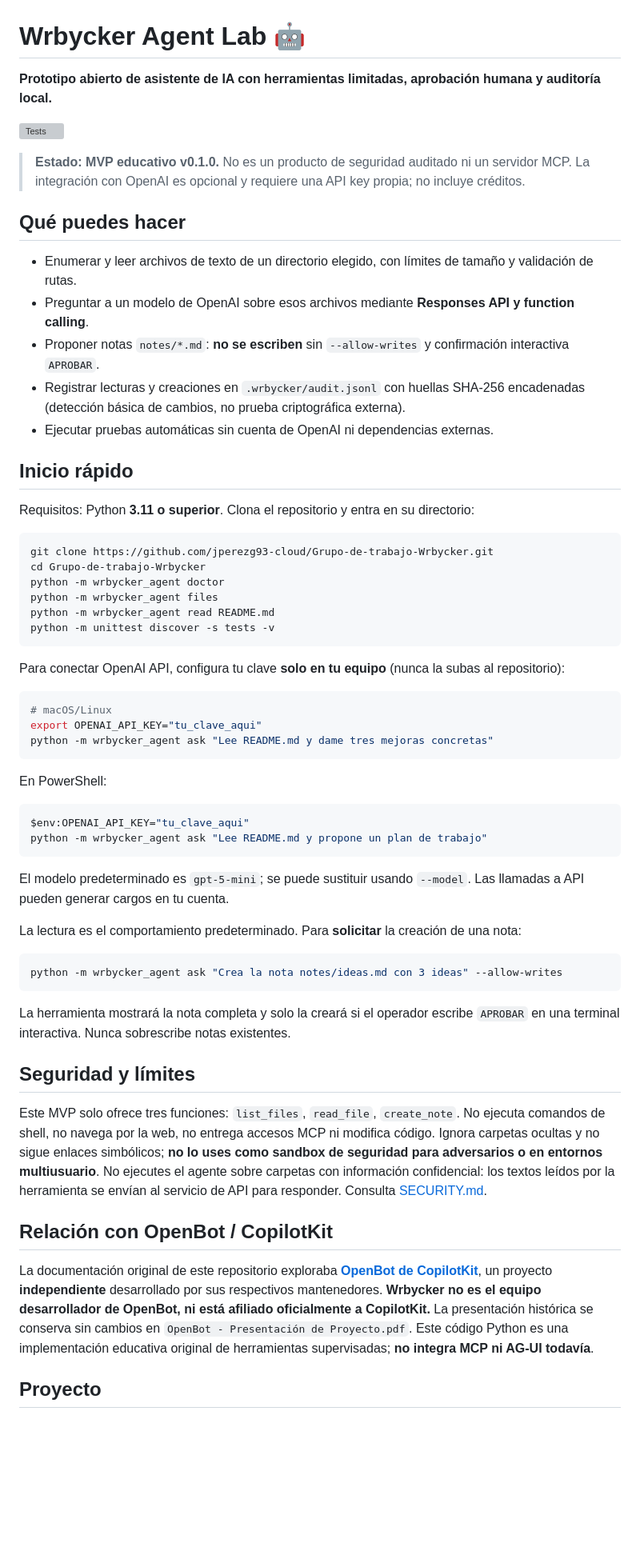
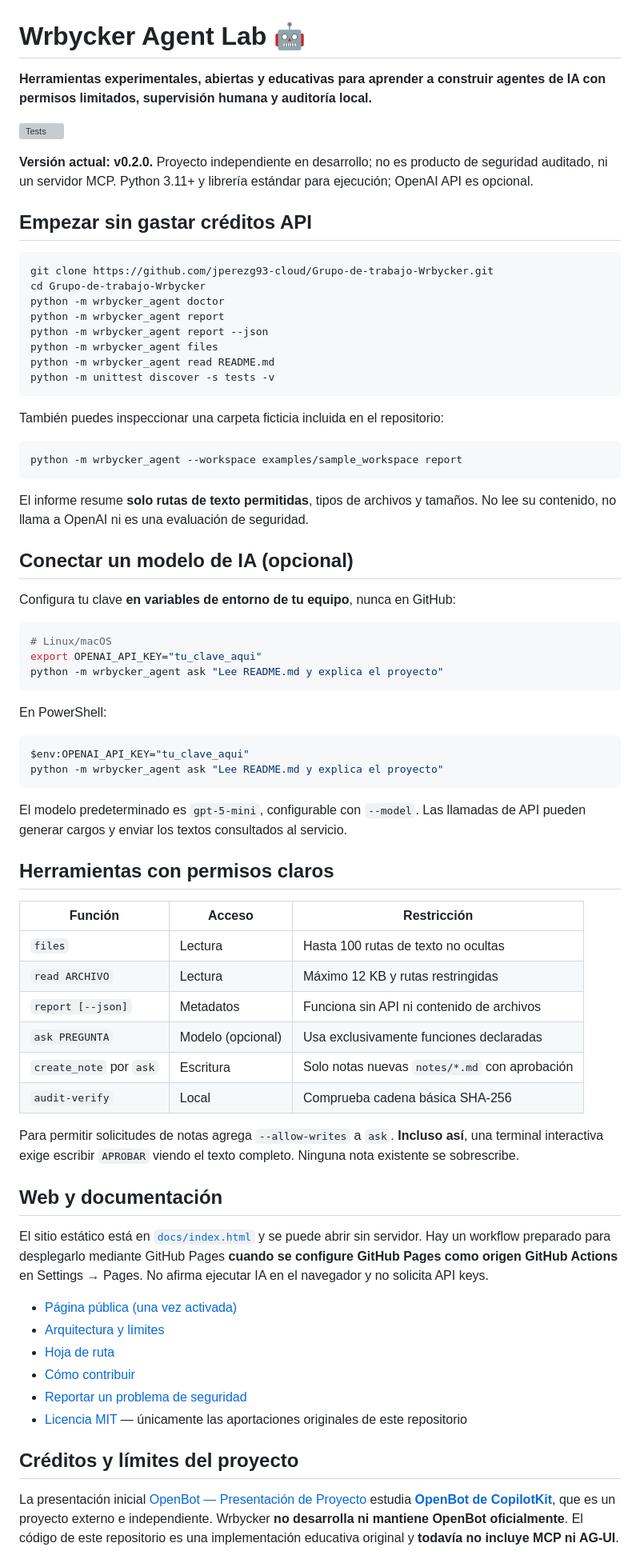
Before and after one commit to jperezg93-cloud/Grupo-de-trabajo-Wrbycker, a Markdown page: README.md, the part around one of its changes. Shown at 80% size. Drawn GitHub-style; blank space fills up the shorter version; grey boxes are pictures that could not be loaded.

Commit message:
chore: update README.md for v0.2

````diff
--- a/README.md
+++ b/README.md
@@ -1,64 +1,76 @@
 # Wrbycker Agent Lab 🤖
 
-**Prototipo abierto de asistente de IA con herramientas limitadas, aprobación humana y auditoría local.**
+**Herramientas experimentales, abiertas y educativas para aprender a construir agentes de IA con permisos limitados, supervisión humana y auditoría local.**
 
 [![Tests](https://github.com/jperezg93-cloud/Grupo-de-trabajo-Wrbycker/actions/workflows/tests.yml/badge.svg)](https://github.com/jperezg93-cloud/Grupo-de-trabajo-Wrbycker/actions/workflows/tests.yml)
 
-> **Estado: MVP educativo v0.1.0.** No es un producto de seguridad auditado ni un servidor MCP. La integración con OpenAI es opcional y requiere una API key propia; no incluye créditos.
+**Versión actual: v0.2.0.** Proyecto independiente en desarrollo; no es producto de seguridad auditado, ni un servidor MCP. Python 3.11+ y librería estándar para ejecución; OpenAI API es opcional.
 
-## Qué puedes hacer
-
-- Enumerar y leer archivos de texto de un directorio elegido, con límites de tamaño y validación de rutas.
-- Preguntar a un modelo de OpenAI sobre esos archivos mediante **Responses API y function calling**.
-- Proponer notas `notes/*.md`: **no se escriben** sin `--allow-writes` y confirmación interactiva `APROBAR`.
-- Registrar lecturas y creaciones en `.wrbycker/audit.jsonl` con huellas SHA-256 encadenadas (detección básica de cambios, no prueba criptográfica externa).
-- Ejecutar pruebas automáticas sin cuenta de OpenAI ni dependencias externas.
-
-## Inicio rápido
-
-Requisitos: Python **3.11 o superior**. Clona el repositorio y entra en su directorio:
+## Empezar sin gastar créditos API
 
 ```bash
 git clone https://github.com/jperezg93-cloud/Grupo-de-trabajo-Wrbycker.git
 cd Grupo-de-trabajo-Wrbycker
 python -m wrbycker_agent doctor
+python -m wrbycker_agent report
+python -m wrbycker_agent report --json
 python -m wrbycker_agent files
 python -m wrbycker_agent read README.md
 python -m unittest discover -s tests -v
 ```
 
-Para conectar OpenAI API, configura tu clave **solo en tu equipo** (nunca la subas al repositorio):
+También puedes inspeccionar una carpeta ficticia incluida en el repositorio:
 
 ```bash
-# macOS/Linux
+python -m wrbycker_agent --workspace examples/sample_workspace report
+```
+
+El informe resume **solo rutas de texto permitidas**, tipos de archivos y tamaños. No lee su contenido, no llama a OpenAI ni es una evaluación de seguridad.
+
+## Conectar un modelo de IA (opcional)
+
+Configura tu clave **en variables de entorno de tu equipo**, nunca en GitHub:
+
+```bash
+# Linux/macOS
 export OPENAI_API_KEY="tu_clave_aqui"
-python -m wrbycker_agent ask "Lee README.md y dame tres mejoras concretas"
+python -m wrbycker_agent ask "Lee README.md y explica el proyecto"
 ```
 
 En PowerShell:
 
 ```powershell
 $env:OPENAI_API_KEY="tu_clave_aqui"
-python -m wrbycker_agent ask "Lee README.md y propone un plan de trabajo"
+python -m wrbycker_agent ask "Lee README.md y explica el proyecto"
 ```
 
-El modelo predeterminado es `gpt-5-mini`; se puede sustituir usando `--model`. Las llamadas a API pueden generar cargos en tu cuenta.
+El modelo predeterminado es `gpt-5-mini`, configurable con `--model`. Las llamadas de API pueden generar cargos y enviar los textos consultados al servicio.
 
-La lectura es el comportamiento predeterminado. Para **solicitar** la creación de una nota:
+## Herramientas con permisos claros
 
-```bash
-python -m wrbycker_agent ask "Crea la nota notes/ideas.md con 3 ideas" --allow-writes
-```
+| Función | Acceso | Restricción |
+| --- | --- | --- |
+| `files` | Lectura | Hasta 100 rutas de texto no ocultas |
+| `read ARCHIVO` | Lectura | Máximo 12 KB y rutas restringidas |
+| `report [--json]` | Metadatos | Funciona sin API ni contenido de archivos |
+| `ask PREGUNTA` | Modelo (opcional) | Usa exclusivamente funciones declaradas |
+| `create_note` por `ask` | Escritura | Solo notas nuevas `notes/*.md` con aprobación |
+| `audit-verify` | Local | Comprueba cadena básica SHA-256 |
 
-La herramienta mostrará la nota completa y solo la creará si el operador escribe `APROBAR` en una terminal interactiva. Nunca sobrescribe notas existentes.
+Para permitir solicitudes de notas agrega `--allow-writes` a `ask`. **Incluso así**, una terminal interactiva exige escribir `APROBAR` viendo el texto completo. Ninguna nota existente se sobrescribe.
 
-## Seguridad y límites
+## Web y documentación
 
-Este MVP solo ofrece tres funciones: `list_files`, `read_file`, `create_note`. No ejecuta comandos de shell, no navega por la web, no entrega accesos MCP ni modifica código. Ignora carpetas ocultas y no sigue enlaces simbólicos; **no lo uses como sandbox de seguridad para adversarios o en entornos multiusuario**. No ejecutes el agente sobre carpetas con información confidencial: los textos leídos por la herramienta se envían al servicio de API para responder. Consulta [SECURITY.md](SECURITY.md).
+El sitio estático está en [`docs/index.html`](docs/index.html) y se puede abrir sin servidor. Hay un workflow preparado para desplegarlo mediante GitHub Pages **cuando se configure GitHub Pages como origen GitHub Actions** en Settings → Pages. No afirma ejecutar IA en el navegador y no solicita API keys.
 
-## Relación con OpenBot / CopilotKit
+- [Página pública (una vez activada)](https://jperezg93-cloud.github.io/Grupo-de-trabajo-Wrbycker/)
+- [Arquitectura y límites](docs/ARCHITECTURE.md)
+- [Hoja de ruta](docs/ROADMAP.md)
+- [Cómo contribuir](CONTRIBUTING.md)
+- [Reportar un problema de seguridad](SECURITY.md)
+- [Licencia MIT](LICENSE) — únicamente las aportaciones originales de este repositorio
 
-La documentación original de este repositorio exploraba **[OpenBot de CopilotKit](https://github.com/CopilotKit/openbot)**, un proyecto **independiente** desarrollado por sus respectivos mantenedores. **Wrbycker no es el equipo desarrollador de OpenBot, ni está afiliado oficialmente a CopilotKit.** La presentación histórica se conserva sin cambios en `OpenBot - Presentación de Proyecto.pdf`. Este código Python es una implementación educativa original de herramientas supervisadas; **no integra MCP ni AG-UI todavía**.
+## Créditos y límites del proyecto
 
-## Proyecto
+La presentación inicial [OpenBot — Presentación de Proyecto](OpenBot%20-%20Presentaci%C3%B3n%20de%20Proyecto.pdf) estudia **[OpenBot de CopilotKit](https://github.com/CopilotKit/openbot)**, que es un proyecto externo e independiente. Wrbycker **no desarrolla ni mantiene OpenBot oficialmente**. El código de este repositorio es una implementación educativa original y **todavía no incluye MCP ni AG-UI**.
 
````
Also changed, not shown: other parts of README.md (+2 -6 lines).
